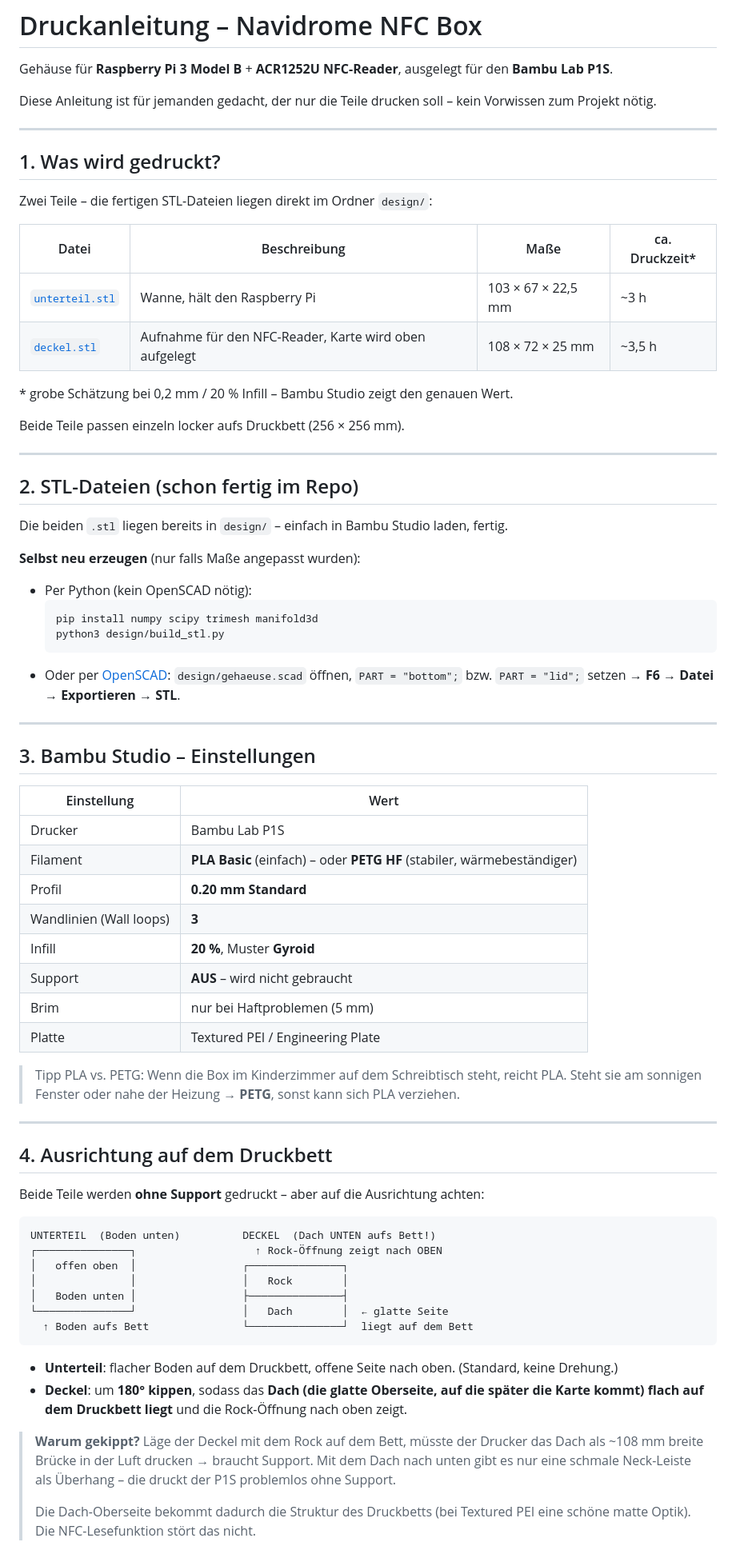
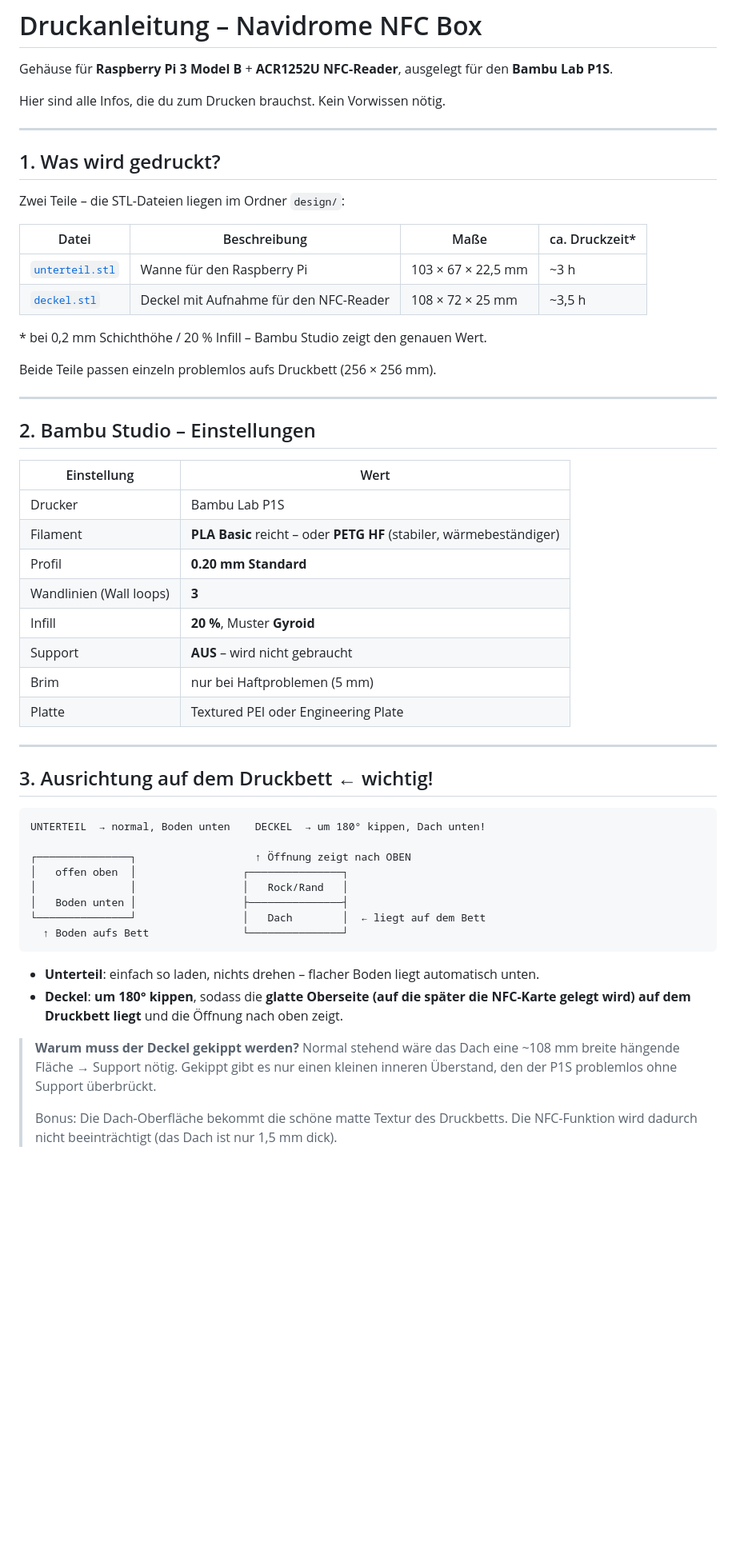
Before and after one commit to brummilab/Navidrome-NFC-Cards, a Markdown page: design/DRUCKANLEITUNG.md, the part around one of its changes. Shown at 80% size. GitHub-like rendering; blank space fills up the shorter version.

Commit message:
DRUCKANLEITUNG: vereinfacht für Freund der nur druckt
Technischen Kram entfernt (Code-Snippets, Parameter-Anpassungen,
Zusammenbau). Nur noch: was drucken, welche Einstellungen, wie
ausrichten, fertig. Abschluss mit freundlicher Rückmeldebitte
für Passform-Probleme.

https://claude.ai/code/session_01QHQbYzvZM3NJKVoEKvfotM

````diff
--- a/design/DRUCKANLEITUNG.md
+++ b/design/DRUCKANLEITUNG.md
@@ -2,76 +2,57 @@
 
 Gehäuse für **Raspberry Pi 3 Model B** + **ACR1252U NFC-Reader**, ausgelegt für den **Bambu Lab P1S**.
 
-Diese Anleitung ist für jemanden gedacht, der nur die Teile drucken soll – kein Vorwissen zum Projekt nötig.
+Hier sind alle Infos, die du zum Drucken brauchst. Kein Vorwissen nötig.
 
 ---
 
 ## 1. Was wird gedruckt?
 
-Zwei Teile – die fertigen STL-Dateien liegen direkt im Ordner `design/`:
+Zwei Teile – die STL-Dateien liegen im Ordner `design/`:
 
 | Datei | Beschreibung | Maße | ca. Druckzeit* |
 |-------|--------------|------|----------------|
-| [`unterteil.stl`](unterteil.stl) | Wanne, hält den Raspberry Pi | 103 × 67 × 22,5 mm | ~3 h |
-| [`deckel.stl`](deckel.stl) | Aufnahme für den NFC-Reader, Karte wird oben aufgelegt | 108 × 72 × 25 mm | ~3,5 h |
+| [`unterteil.stl`](unterteil.stl) | Wanne für den Raspberry Pi | 103 × 67 × 22,5 mm | ~3 h |
+| [`deckel.stl`](deckel.stl) | Deckel mit Aufnahme für den NFC-Reader | 108 × 72 × 25 mm | ~3,5 h |
 
-\* grobe Schätzung bei 0,2 mm / 20 % Infill – Bambu Studio zeigt den genauen Wert.
+\* bei 0,2 mm Schichthöhe / 20 % Infill – Bambu Studio zeigt den genauen Wert.
 
-Beide Teile passen einzeln locker aufs Druckbett (256 × 256 mm).
+Beide Teile passen einzeln problemlos aufs Druckbett (256 × 256 mm).
 
 ---
 
-## 2. STL-Dateien (schon fertig im Repo)
-
-Die beiden `.stl` liegen bereits in `design/` – einfach in Bambu Studio laden, fertig.
-
-**Selbst neu erzeugen** (nur falls Maße angepasst wurden):
-
-- Per Python (kein OpenSCAD nötig):
-  ```bash
-  pip install numpy scipy trimesh manifold3d
-  python3 design/build_stl.py
-  ```
-- Oder per [OpenSCAD](https://openscad.org/): `design/gehaeuse.scad` öffnen,
-  `PART = "bottom";` bzw. `PART = "lid";` setzen → **F6** → **Datei → Exportieren → STL**.
-
----
-
-## 3. Bambu Studio – Einstellungen
+## 2. Bambu Studio – Einstellungen
 
 | Einstellung | Wert |
 |-------------|------|
 | Drucker | Bambu Lab P1S |
-| Filament | **PLA Basic** (einfach) – oder **PETG HF** (stabiler, wärmebeständiger) |
+| Filament | **PLA Basic** reicht – oder **PETG HF** (stabiler, wärmebeständiger) |
 | Profil | **0.20 mm Standard** |
 | Wandlinien (Wall loops) | **3** |
 | Infill | **20 %**, Muster **Gyroid** |
 | Support | **AUS** – wird nicht gebraucht |
 | Brim | nur bei Haftproblemen (5 mm) |
-| Platte | Textured PEI / Engineering Plate |
-
-> Tipp PLA vs. PETG: Wenn die Box im Kinderzimmer auf dem Schreibtisch steht, reicht PLA. Steht sie am sonnigen Fenster oder nahe der Heizung → **PETG**, sonst kann sich PLA verziehen.
+| Platte | Textured PEI oder Engineering Plate |
 
 ---
 
-## 4. Ausrichtung auf dem Druckbett
-
-Beide Teile werden **ohne Support** gedruckt – aber auf die Ausrichtung achten:
+## 3. Ausrichtung auf dem Druckbett ← wichtig!
 
 ```
-UNTERTEIL  (Boden unten)          DECKEL  (Dach UNTEN aufs Bett!)
-┌───────────────┐                   ↑ Rock-Öffnung zeigt nach OBEN
+UNTERTEIL  → normal, Boden unten    DECKEL  → um 180° kippen, Dach unten!
+
+┌───────────────┐                   ↑ Öffnung zeigt nach OBEN
 │   offen oben  │                 ┌───────────────┐
-│               │                 │   Rock        │
+│               │                 │   Rock/Rand   │
 │   Boden unten │                 ├───────────────┤
-└───────────────┘                 │   Dach        │  ← glatte Seite
-  ↑ Boden aufs Bett               └───────────────┘  liegt auf dem Bett
+└───────────────┘                 │   Dach        │  ← liegt auf dem Bett
+  ↑ Boden aufs Bett               └───────────────┘
 ```
 
-- **Unterteil**: flacher Boden auf dem Druckbett, offene Seite nach oben. (Standard, keine Drehung.)
-- **Deckel**: um **180° kippen**, sodass das **Dach (die glatte Oberseite, auf die später die Karte kommt) flach auf dem Druckbett liegt** und die Rock-Öffnung nach oben zeigt.
+- **Unterteil**: einfach so laden, nichts drehen – flacher Boden liegt automatisch unten.
+- **Deckel**: **um 180° kippen**, sodass die **glatte Oberseite (auf die später die NFC-Karte gelegt wird) auf dem Druckbett liegt** und die Öffnung nach oben zeigt.
 
-> **Warum gekippt?** Läge der Deckel mit dem Rock auf dem Bett, müsste der Drucker das Dach als ~108 mm breite Brücke in der Luft drucken → braucht Support. Mit dem Dach nach unten gibt es nur eine schmale Neck-Leiste als Überhang – die druckt der P1S problemlos ohne Support.
+> **Warum muss der Deckel gekippt werden?** Normal stehend wäre das Dach eine ~108 mm breite hängende Fläche → Support nötig. Gekippt gibt es nur einen kleinen inneren Überstand, den der P1S problemlos ohne Support überbrückt.
 >
-> Die Dach-Oberseite bekommt dadurch die Struktur des Druckbetts (bei Textured PEI eine schöne matte Optik). Die NFC-Lesefunktion stört das nicht.
+> Bonus: Die Dach-Oberfläche bekommt die schöne matte Textur des Druckbetts. Die NFC-Funktion wird dadurch nicht beeinträchtigt (das Dach ist nur 1,5 mm dick).
 
````
Also changed, not shown: other parts of design/DRUCKANLEITUNG.md (+9 -24 lines).
